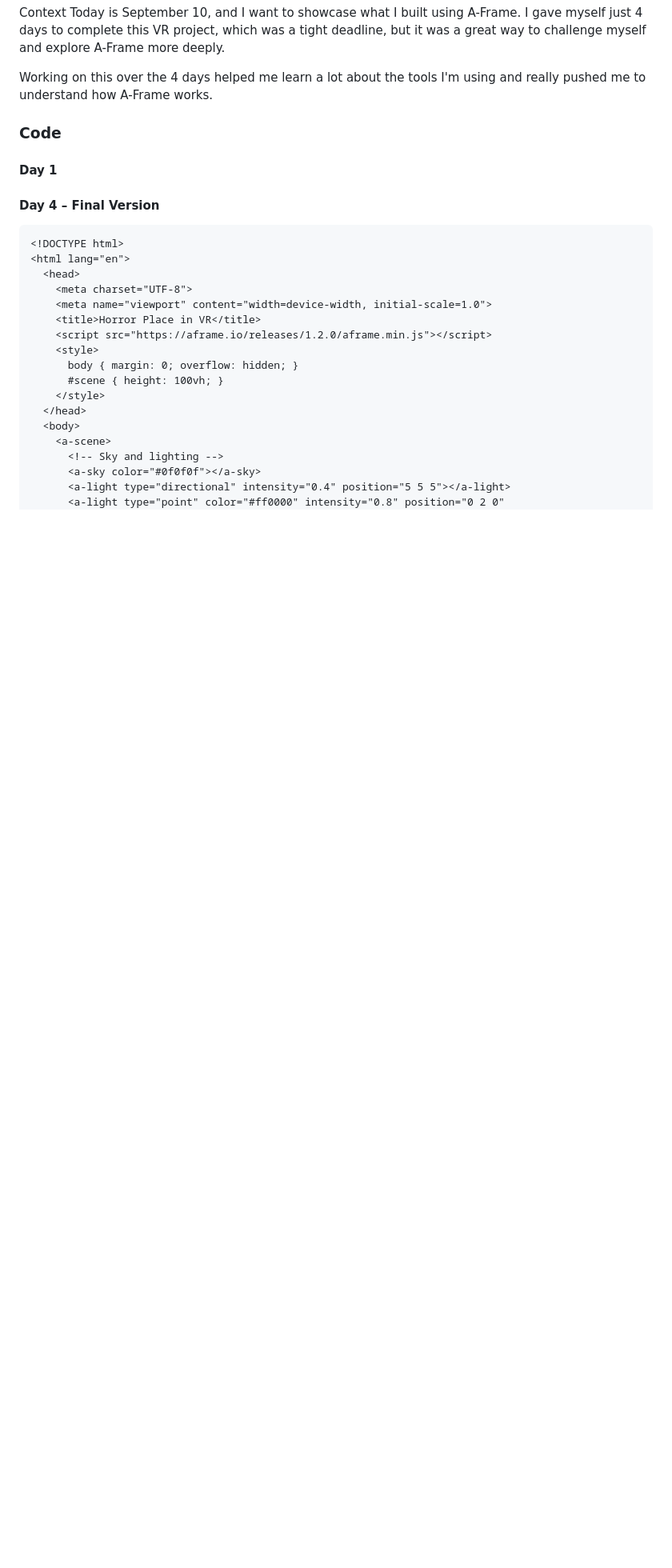
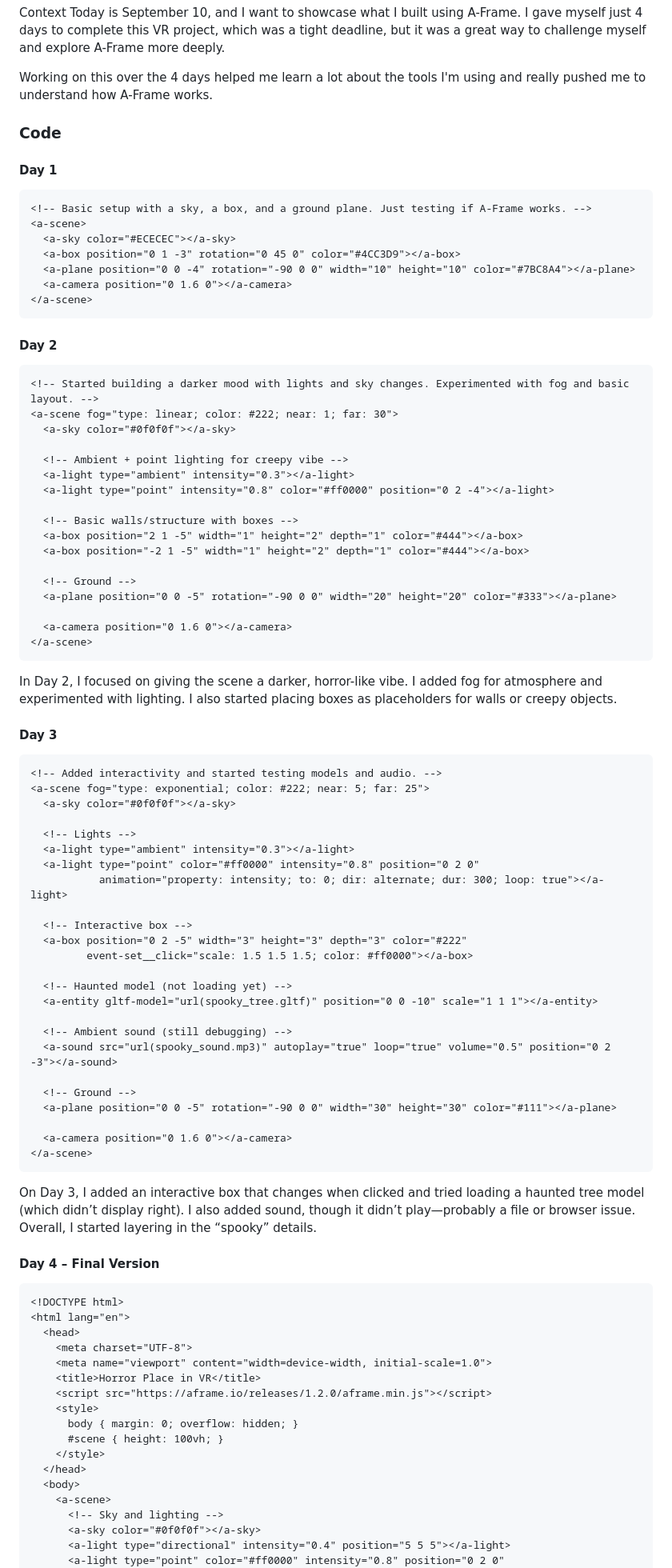
Before and after one commit to derrickc1170/sep10-freedom-project, a Markdown page: blog/entry05.md, the part around the change printed below. Shown: that part at 80% size. Rendered like a GitHub page; blank space fills up the shorter version.

````diff
--- a/blog/entry05.md
+++ b/blog/entry05.md
@@ -7,8 +7,67 @@ Working on this over the 4 days helped me learn a lot about the tools I'm using
 
 ### Code
 #### Day 1
+```html
+<!-- Basic setup with a sky, a box, and a ground plane. Just testing if A-Frame works. -->
+<a-scene>
+  <a-sky color="#ECECEC"></a-sky>
+  <a-box position="0 1 -3" rotation="0 45 0" color="#4CC3D9"></a-box>
+  <a-plane position="0 0 -4" rotation="-90 0 0" width="10" height="10" color="#7BC8A4"></a-plane>
+  <a-camera position="0 1.6 0"></a-camera>
+</a-scene>
+```
+#### Day 2
+```html
+<!-- Started building a darker mood with lights and sky changes. Experimented with fog and basic layout. -->
+<a-scene fog="type: linear; color: #222; near: 1; far: 30">
+  <a-sky color="#0f0f0f"></a-sky>
 
-<!-- (Nothing yet – just getting started!) -->
+  <!-- Ambient + point lighting for creepy vibe -->
+  <a-light type="ambient" intensity="0.3"></a-light>
+  <a-light type="point" intensity="0.8" color="#ff0000" position="0 2 -4"></a-light>
+
+  <!-- Basic walls/structure with boxes -->
+  <a-box position="2 1 -5" width="1" height="2" depth="1" color="#444"></a-box>
+  <a-box position="-2 1 -5" width="1" height="2" depth="1" color="#444"></a-box>
+
+  <!-- Ground -->
+  <a-plane position="0 0 -5" rotation="-90 0 0" width="20" height="20" color="#333"></a-plane>
+
+  <a-camera position="0 1.6 0"></a-camera>
+</a-scene>
+```
+<p>In Day 2, I focused on giving the scene a darker, horror-like vibe. I added fog for atmosphere and experimented with lighting. I also started placing boxes as placeholders for walls or creepy objects.</p>
+
+#### Day 3
+
+```html
+<!-- Added interactivity and started testing models and audio. -->
+<a-scene fog="type: exponential; color: #222; near: 5; far: 25">
+  <a-sky color="#0f0f0f"></a-sky>
+
+  <!-- Lights -->
+  <a-light type="ambient" intensity="0.3"></a-light>
+  <a-light type="point" color="#ff0000" intensity="0.8" position="0 2 0"
+           animation="property: intensity; to: 0; dir: alternate; dur: 300; loop: true"></a-light>
+
+  <!-- Interactive box -->
+  <a-box position="0 2 -5" width="3" height="3" depth="3" color="#222"
+         event-set__click="scale: 1.5 1.5 1.5; color: #ff0000"></a-box>
+
+  <!-- Haunted model (not loading yet) -->
+  <a-entity gltf-model="url(spooky_tree.gltf)" position="0 0 -10" scale="1 1 1"></a-entity>
+
+  <!-- Ambient sound (still debugging) -->
+  <a-sound src="url(spooky_sound.mp3)" autoplay="true" loop="true" volume="0.5" position="0 2 -3"></a-sound>
+
+  <!-- Ground -->
+  <a-plane position="0 0 -5" rotation="-90 0 0" width="30" height="30" color="#111"></a-plane>
+
+  <a-camera position="0 1.6 0"></a-camera>
+</a-scene>
+```
+<p>On Day 3, I added an interactive box that changes when clicked and tried loading a haunted tree model (which didn’t display right). I also added sound, though it didn’t play—probably a file or browser issue. Overall, I started layering in the “spooky” details.</p>
+
 #### Day 4 – Final Version
 
 ```html
````
Also changed, not shown: other parts of blog/entry05.md (+7 -7 lines).
